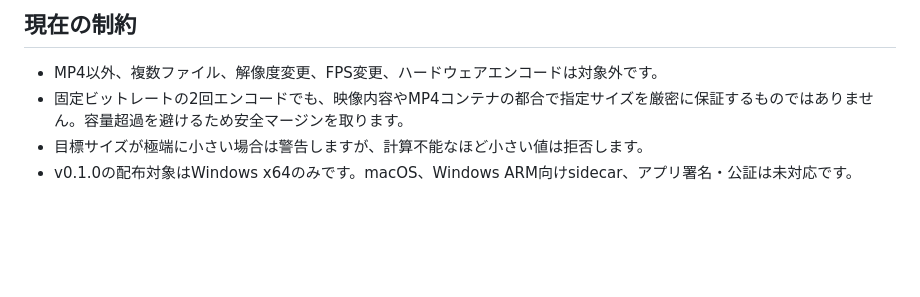
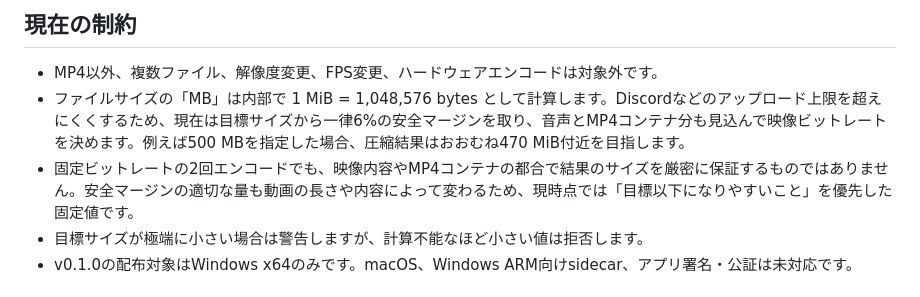
Before and after one commit to mimirraid-lab/MlabMovieCompressor, a Markdown page: README.md, the part around the change. Drawn GitHub-style; blank space fills up the shorter version.

Commit message:
Document target size safety margin

```diff
--- a/README.md
+++ b/README.md
@@ -89,7 +89,8 @@ Windows x64配布版を公開する前に、[v0.1.0 Release Preflight Checklist]
 ## 現在の制約
 
 - MP4以外、複数ファイル、解像度変更、FPS変更、ハードウェアエンコードは対象外です。
-- 固定ビットレートの2回エンコードでも、映像内容やMP4コンテナの都合で指定サイズを厳密に保証するものではありません。容量超過を避けるため安全マージンを取ります。
+- ファイルサイズの「MB」は内部で 1 MiB = 1,048,576 bytes として計算します。Discordなどのアップロード上限を超えにくくするため、現在は目標サイズから一律6%の安全マージンを取り、音声とMP4コンテナ分も見込んで映像ビットレートを決めます。例えば500 MBを指定した場合、圧縮結果はおおむね470 MiB付近を目指します。
+- 固定ビットレートの2回エンコードでも、映像内容やMP4コンテナの都合で結果のサイズを厳密に保証するものではありません。安全マージンの適切な量も動画の長さや内容によって変わるため、現時点では「目標以下になりやすいこと」を優先した固定値です。
 - 目標サイズが極端に小さい場合は警告しますが、計算不能なほど小さい値は拒否します。
 - v0.1.0の配布対象はWindows x64のみです。macOS、Windows ARM向けsidecar、アプリ署名・公証は未対応です。
 
```
